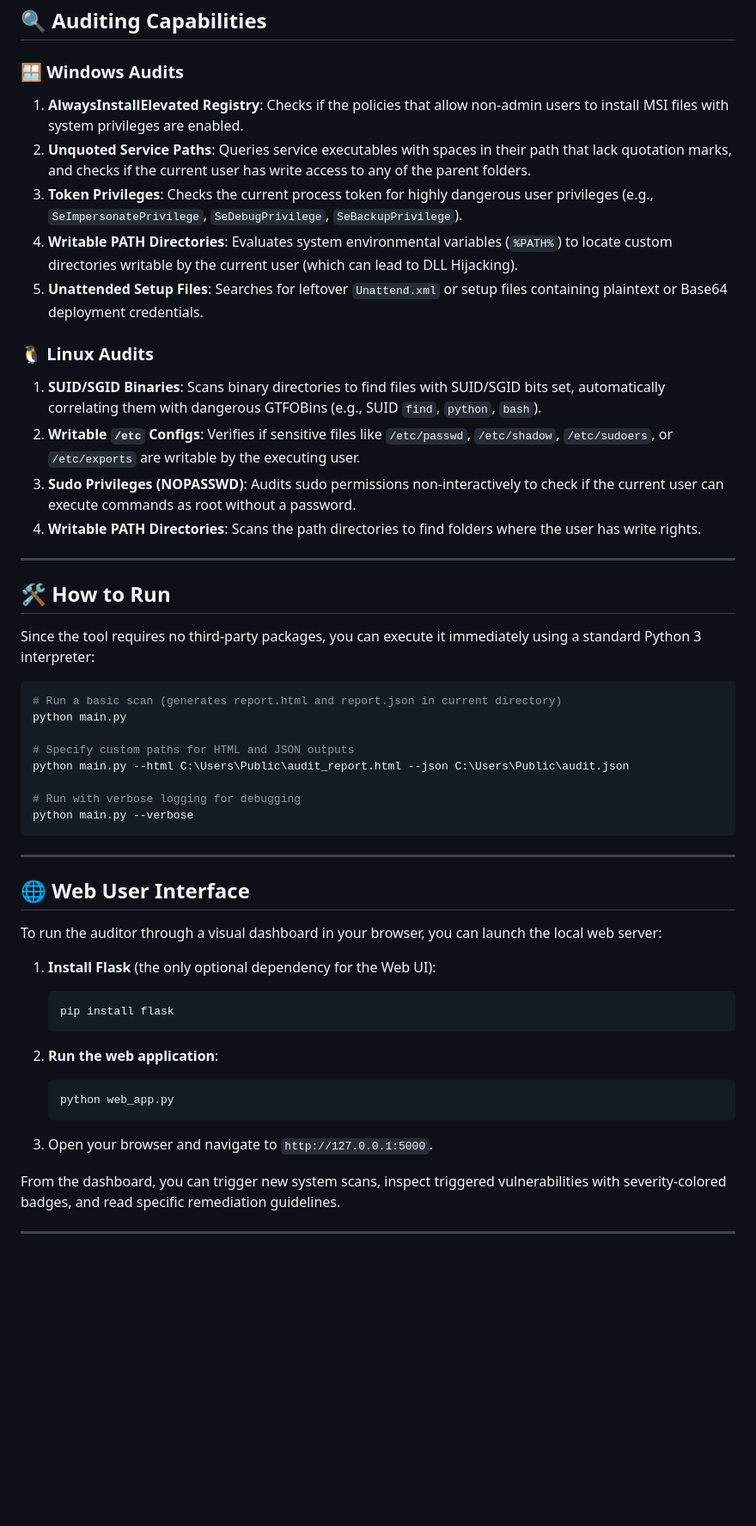
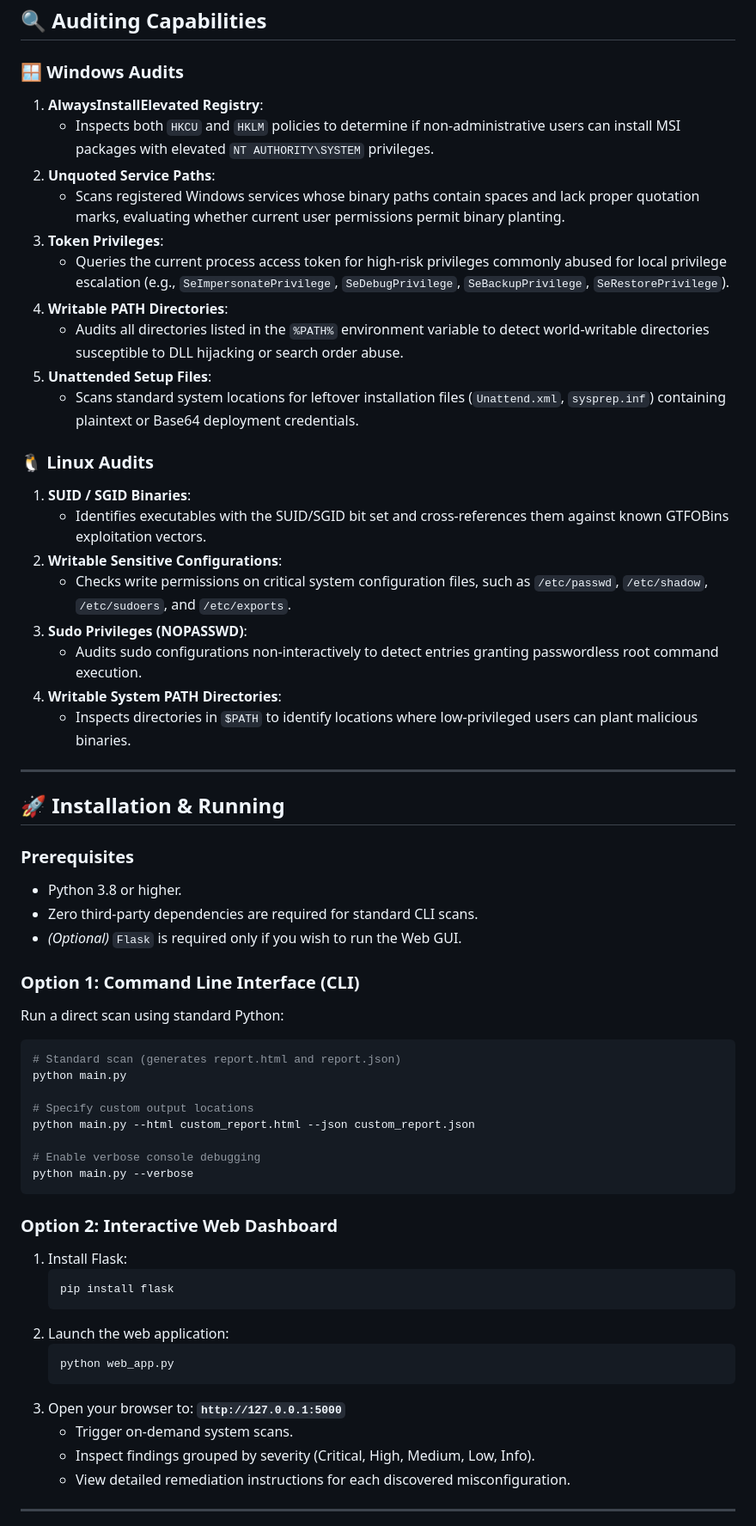
Before and after one commit to sultanbajamil/PrivEscAuditor, a Markdown page: README.md, the part around one of its changes. Shown at 86% size. GitHub-like rendering; blank space fills up the shorter version.

Commit message:
Add comprehensive documentation and usage guide in English

````diff
--- a/README.md
+++ b/README.md
@@ -48,54 +39,62 @@ PrivEscAuditor/
 ## 🔍 Auditing Capabilities
 
 ### 🪟 Windows Audits
-1. **AlwaysInstallElevated Registry**: Checks if the policies that allow non-admin users to install MSI files with system privileges are enabled.
-2. **Unquoted Service Paths**: Queries service executables with spaces in their path that lack quotation marks, and checks if the current user has write access to any of the parent folders.
-3. **Token Privileges**: Checks the current process token for highly dangerous user privileges (e.g., `SeImpersonatePrivilege`, `SeDebugPrivilege`, `SeBackupPrivilege`).
-4. **Writable PATH Directories**: Evaluates system environmental variables (`%PATH%`) to locate custom directories writable by the current user (which can lead to DLL Hijacking).
-5. **Unattended Setup Files**: Searches for leftover `Unattend.xml` or setup files containing plaintext or Base64 deployment credentials.
+1. **AlwaysInstallElevated Registry**:
+   - Inspects both `HKCU` and `HKLM` policies to determine if non-administrative users can install MSI packages with elevated `NT AUTHORITY\SYSTEM` privileges.
+2. **Unquoted Service Paths**:
+   - Scans registered Windows services whose binary paths contain spaces and lack proper quotation marks, evaluating whether current user permissions permit binary planting.
+3. **Token Privileges**:
+   - Queries the current process access token for high-risk privileges commonly abused for local privilege escalation (e.g., `SeImpersonatePrivilege`, `SeDebugPrivilege`, `SeBackupPrivilege`, `SeRestorePrivilege`).
+4. **Writable PATH Directories**:
+   - Audits all directories listed in the `%PATH%` environment variable to detect world-writable directories susceptible to DLL hijacking or search order abuse.
+5. **Unattended Setup Files**:
+   - Scans standard system locations for leftover installation files (`Unattend.xml`, `sysprep.inf`) containing plaintext or Base64 deployment credentials.
 
 ### 🐧 Linux Audits
-1. **SUID/SGID Binaries**: Scans binary directories to find files with SUID/SGID bits set, automatically correlating them with dangerous GTFOBins (e.g., SUID `find`, `python`, `bash`).
-2. **Writable `/etc` Configs**: Verifies if sensitive files like `/etc/passwd`, `/etc/shadow`, `/etc/sudoers`, or `/etc/exports` are writable by the executing user.
-3. **Sudo Privileges (NOPASSWD)**: Audits sudo permissions non-interactively to check if the current user can execute commands as root without a password.
-4. **Writable PATH Directories**: Scans the path directories to find folders where the user has write rights.
+1. **SUID / SGID Binaries**:
+   - Identifies executables with the SUID/SGID bit set and cross-references them against known GTFOBins exploitation vectors.
+2. **Writable Sensitive Configurations**:
+   - Checks write permissions on critical system configuration files, such as `/etc/passwd`, `/etc/shadow`, `/etc/sudoers`, and `/etc/exports`.
+3. **Sudo Privileges (NOPASSWD)**:
+   - Audits sudo configurations non-interactively to detect entries granting passwordless root command execution.
+4. **Writable System PATH Directories**:
+   - Inspects directories in `$PATH` to identify locations where low-privileged users can plant malicious binaries.
 
 ---
 
-## 🛠️ How to Run
+## 🚀 Installation & Running
 
-Since the tool requires no third-party packages, you can execute it immediately using a standard Python 3 interpreter:
+### Prerequisites
+- Python 3.8 or higher.
+- Zero third-party dependencies are required for standard CLI scans.
+- *(Optional)* `Flask` is required only if you wish to run the Web GUI.
 
+### Option 1: Command Line Interface (CLI)
+Run a direct scan using standard Python:
 ```bash
-# Run a basic scan (generates report.html and report.json in current directory)
+# Standard scan (generates report.html and report.json)
 python main.py
 
-# Specify custom paths for HTML and JSON outputs
-python main.py --html C:\Users\Public\audit_report.html --json C:\Users\Public\audit.json
+# Specify custom output locations
+python main.py --html custom_report.html --json custom_report.json
 
-# Run with verbose logging for debugging
+# Enable verbose console debugging
 python main.py --verbose
 ```
 
----
-
-## 🌐 Web User Interface
-
-To run the auditor through a visual dashboard in your browser, you can launch the local web server:
-
-1. **Install Flask** (the only optional dependency for the Web UI):
+### Option 2: Interactive Web Dashboard
+1. Install Flask:
    ```bash
    pip install flask
    ```
-
-2. **Run the web application**:
+2. Launch the web application:
    ```bash
    python web_app.py
    ```
-
-3. Open your browser and navigate to `http://127.0.0.1:5000`.
-
-From the dashboard, you can trigger new system scans, inspect triggered vulnerabilities with severity-colored badges, and read specific remediation guidelines.
+3. Open your browser to: **`http://127.0.0.1:5000`**
+   - Trigger on-demand system scans.
+   - Inspect findings grouped by severity (Critical, High, Medium, Low, Info).
+   - View detailed remediation instructions for each discovered misconfiguration.
 
 ---
 
````
Also changed, not shown: other parts of README.md (+8 -63 lines).
